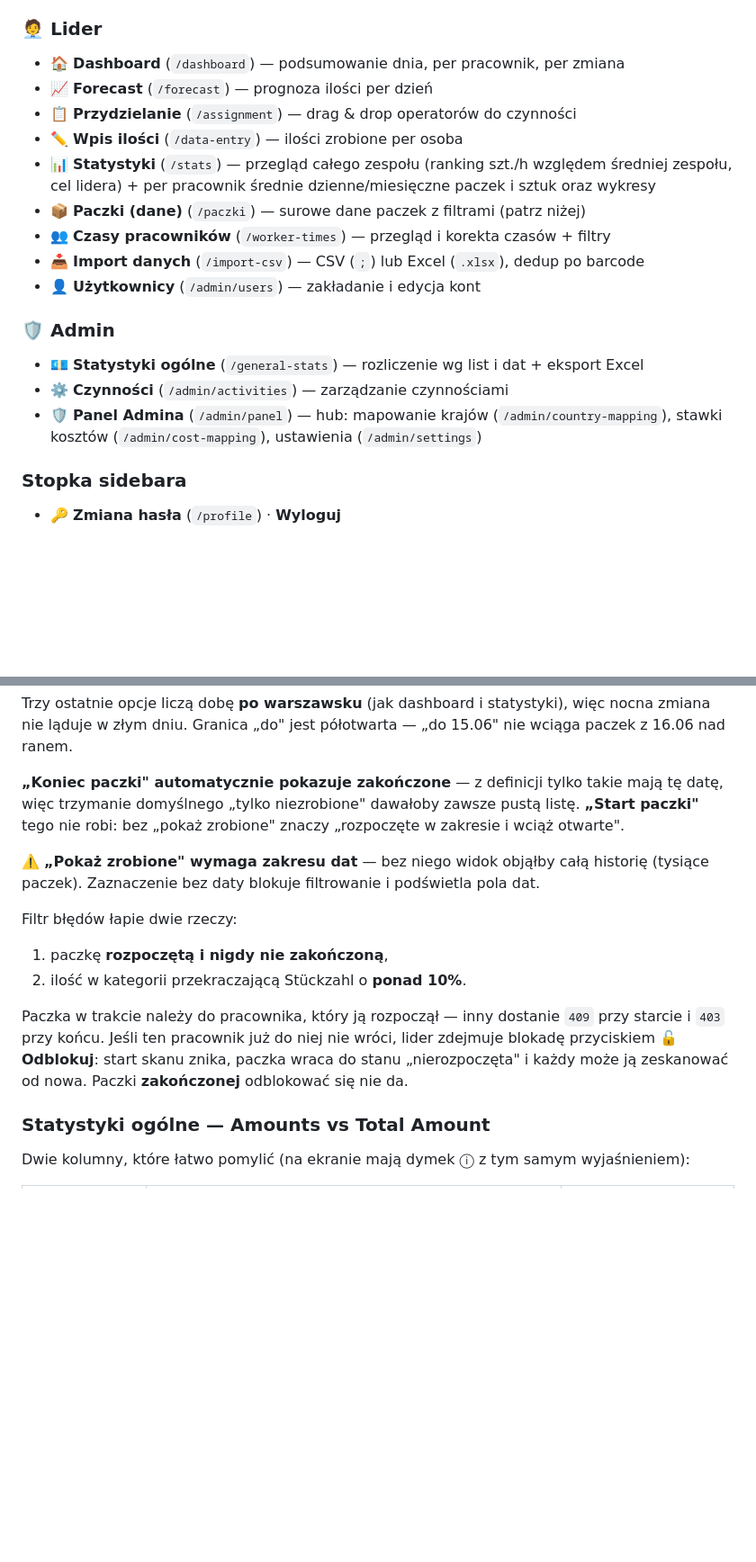
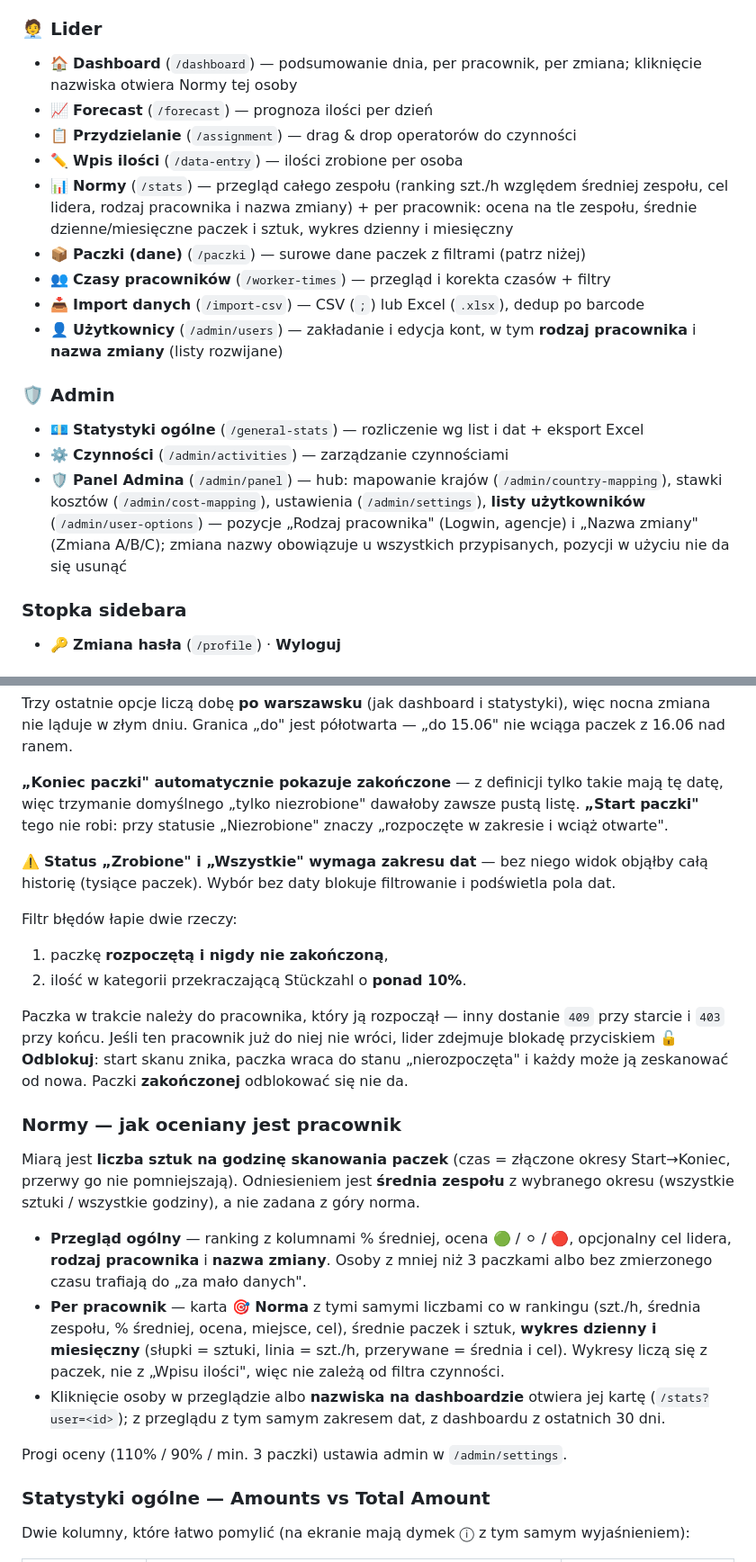
Before and after one commit to arek6891/LogiStat, a Markdown page: docs/README.md, 2 parts joined by grey strips. Shown at 90% size. Drawn GitHub-style; blank space fills up the shorter version.

Commit message:
docs: README — Normy, listy uzytkownikow, Status na /paczki
Co-Authored-By: Claude Opus 5.5 (1M context) <noreply@anthropic.com>

```diff
--- a/docs/README.md
+++ b/docs/README.md
@@ -173,21 +174,24 @@ zalogowanego lidera, bo to ekran stanowiskowy).
 - 🔎 **Paczki inspektor** (`/scan-package`) — podgląd statusu paczki, **tylko do odczytu**
 
 ### 🧑‍💼 Lider
-- 🏠 **Dashboard** (`/dashboard`) — podsumowanie dnia, per pracownik, per zmiana
+- 🏠 **Dashboard** (`/dashboard`) — podsumowanie dnia, per pracownik, per zmiana; kliknięcie nazwiska otwiera Normy tej osoby
 - 📈 **Forecast** (`/forecast`) — prognoza ilości per dzień
 - 📋 **Przydzielanie** (`/assignment`) — drag & drop operatorów do czynności
 - ✏️ **Wpis ilości** (`/data-entry`) — ilości zrobione per osoba
-- 📊 **Statystyki** (`/stats`) — przegląd całego zespołu (ranking szt./h względem średniej zespołu, cel lidera) + per pracownik średnie dzienne/miesięczne paczek i sztuk oraz wykresy
+- 📊 **Normy** (`/stats`) — przegląd całego zespołu (ranking szt./h względem średniej zespołu, cel lidera, rodzaj pracownika i nazwa zmiany) + per pracownik: ocena na tle zespołu, średnie dzienne/miesięczne paczek i sztuk, wykres dzienny i miesięczny
 - 📦 **Paczki (dane)** (`/paczki`) — surowe dane paczek z filtrami (patrz niżej)
 - 👥 **Czasy pracowników** (`/worker-times`) — przegląd i korekta czasów + filtry
 - 📥 **Import danych** (`/import-csv`) — CSV (`;`) lub Excel (`.xlsx`), dedup po barcode
-- 👤 **Użytkownicy** (`/admin/users`) — zakładanie i edycja kont
+- 👤 **Użytkownicy** (`/admin/users`) — zakładanie i edycja kont, w tym **rodzaj pracownika** i **nazwa zmiany** (listy rozwijane)
 
 ### 🛡️ Admin
 - 💶 **Statystyki ogólne** (`/general-stats`) — rozliczenie wg list i dat + eksport Excel
 - ⚙️ **Czynności** (`/admin/activities`) — zarządzanie czynnościami
 - 🛡️ **Panel Admina** (`/admin/panel`) — hub: mapowanie krajów (`/admin/country-mapping`),
-  stawki kosztów (`/admin/cost-mapping`), ustawienia (`/admin/settings`)
+  stawki kosztów (`/admin/cost-mapping`), ustawienia (`/admin/settings`),
+  **listy użytkowników** (`/admin/user-options`) — pozycje „Rodzaj pracownika" (Logwin,
+  agencje) i „Nazwa zmiany" (Zmiana A/B/C); zmiana nazwy obowiązuje u wszystkich
+  przypisanych, pozycji w użyciu nie da się usunąć
 
 ### Stopka sidebara
 - 🔑 **Zmiana hasła** (`/profile`) · **Wyloguj**
@@ -246,11 +256,11 @@ wciąga paczek z 16.06 nad ranem.
 
 **„Koniec paczki" automatycznie pokazuje zakończone** — z definicji tylko takie mają tę
 datę, więc trzymanie domyślnego „tylko niezrobione" dawałoby zawsze pustą listę.
-**„Start paczki"** tego nie robi: bez „pokaż zrobione" znaczy „rozpoczęte w zakresie
-i wciąż otwarte".
+**„Start paczki"** tego nie robi: przy statusie „Niezrobione" znaczy „rozpoczęte
+w zakresie i wciąż otwarte".
 
-⚠️ **„Pokaż zrobione" wymaga zakresu dat** — bez niego widok objąłby całą historię
-(tysiące paczek). Zaznaczenie bez daty blokuje filtrowanie i podświetla pola dat.
+⚠️ **Status „Zrobione" i „Wszystkie" wymaga zakresu dat** — bez niego widok objąłby
+całą historię (tysiące paczek). Wybór bez daty blokuje filtrowanie i podświetla pola dat.
 
 Filtr błędów łapie dwie rzeczy:
 1. paczkę **rozpoczętą i nigdy nie zakończoną**,
@@ -261,6 +271,24 @@ starcie i `403` przy końcu. Jeśli ten pracownik już do niej nie wróci, lider
 blokadę przyciskiem **🔓 Odblokuj**: start skanu znika, paczka wraca do stanu
 „nierozpoczęta" i każdy może ją zeskanować od nowa. Paczki **zakończonej** odblokować
 się nie da.
+
+### Normy — jak oceniany jest pracownik
+Miarą jest **liczba sztuk na godzinę skanowania paczek** (czas = złączone okresy
+Start→Koniec, przerwy go nie pomniejszają). Odniesieniem jest **średnia zespołu** z
+wybranego okresu (wszystkie sztuki / wszystkie godziny), a nie zadana z góry norma.
+
+- **Przegląd ogólny** — ranking z kolumnami % średniej, ocena 🟢 / ⚪ / 🔴, opcjonalny
+  cel lidera, **rodzaj pracownika** i **nazwa zmiany**. Osoby z mniej niż 3 paczkami
+  albo bez zmierzonego czasu trafiają do „za mało danych".
+- **Per pracownik** — karta **🎯 Norma** z tymi samymi liczbami co w rankingu (szt./h,
+  średnia zespołu, % średniej, ocena, miejsce, cel), średnie paczek i sztuk, **wykres
+  dzienny i miesięczny** (słupki = sztuki, linia = szt./h, przerywane = średnia i cel).
+  Wykresy liczą się z paczek, nie z „Wpisu ilości", więc nie zależą od filtra czynności.
+- Kliknięcie osoby w przeglądzie albo **nazwiska na dashboardzie** otwiera jej kartę
+  (`/stats?user=<id>`); z przeglądu z tym samym zakresem dat, z dashboardu z ostatnich
+  30 dni.
+
+Progi oceny (110% / 90% / min. 3 paczki) ustawia admin w `/admin/settings`.
 
 ### Statystyki ogólne — Amounts vs Total Amount
 Dwie kolumny, które łatwo pomylić (na ekranie mają dymek ⓘ z tym samym wyjaśnieniem):
```
Also changed, not shown: other parts of docs/README.md (+9 -2 lines), docs/API.md (+2 -2 lines).
